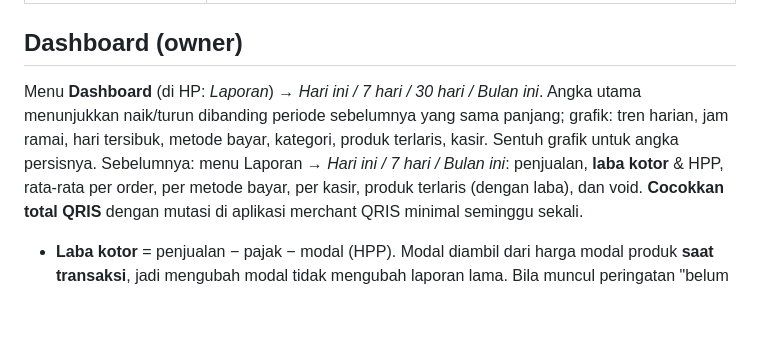
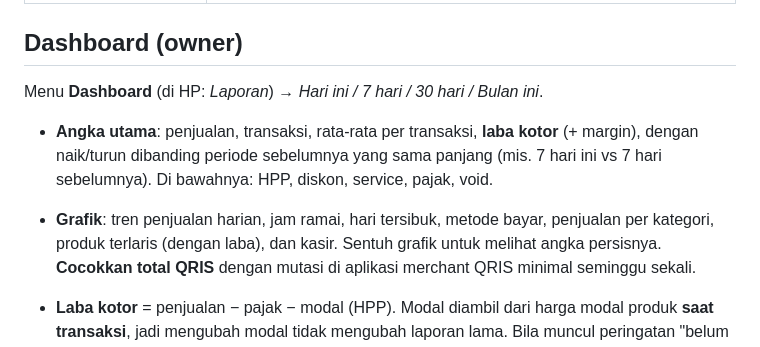
Before and after one commit to MuhammadIrfanDzaky/strukasir, a Markdown page: docs/runbook-owner.md, the part around the change. Rendered like a GitHub page; blank space fills up the shorter version.

Commit message:
docs: rapikan bagian Dashboard di panduan owner

```diff
--- a/docs/runbook-owner.md
+++ b/docs/runbook-owner.md
@@ -64,8 +64,13 @@ alamat, dan pesan penutup. Pratinjau di layar sama dengan hasil cetak. Ketuk **S
 
 ## Dashboard (owner)
 
-Menu **Dashboard** (di HP: *Laporan*) → *Hari ini / 7 hari / 30 hari / Bulan ini*. Angka utama menunjukkan naik/turun dibanding periode sebelumnya yang sama panjang; grafik: tren harian, jam ramai, hari tersibuk, metode bayar, kategori, produk terlaris, kasir. Sentuh grafik untuk angka persisnya. Sebelumnya: menu Laporan → *Hari ini / 7 hari / Bulan ini*: penjualan, **laba kotor** & HPP, rata-rata per order,
-per metode bayar, per kasir, produk terlaris (dengan laba), dan void.
+Menu **Dashboard** (di HP: *Laporan*) → *Hari ini / 7 hari / 30 hari / Bulan ini*.
+
+- **Angka utama**: penjualan, transaksi, rata-rata per transaksi, **laba kotor** (+ margin), dengan naik/turun
+  dibanding periode sebelumnya yang sama panjang (mis. 7 hari ini vs 7 hari sebelumnya). Di bawahnya: HPP,
+  diskon, service, pajak, void.
+- **Grafik**: tren penjualan harian, jam ramai, hari tersibuk, metode bayar, penjualan per kategori, produk
+  terlaris (dengan laba), dan kasir. Sentuh grafik untuk melihat angka persisnya.
 **Cocokkan total QRIS** dengan mutasi di aplikasi merchant QRIS minimal seminggu sekali.
 
 - **Laba kotor** = penjualan − pajak − modal (HPP). Modal diambil dari harga modal produk **saat transaksi**,
```
